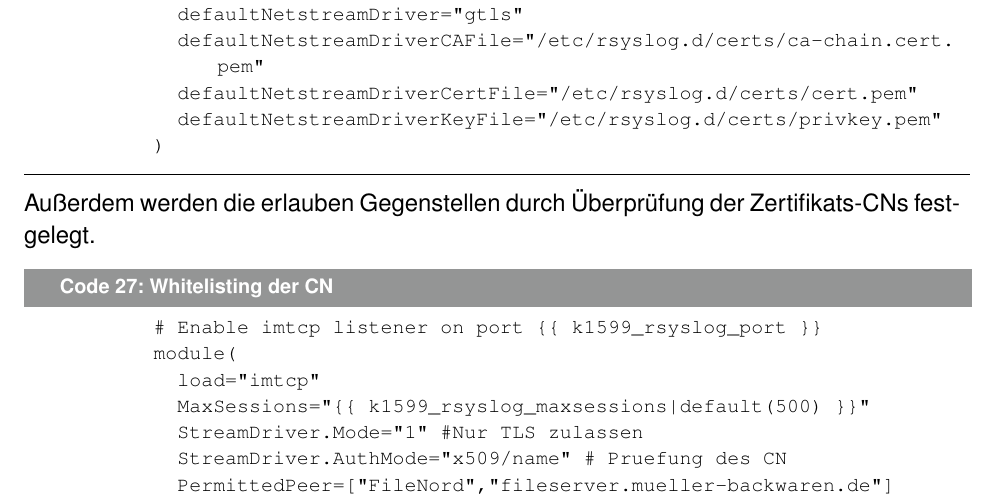
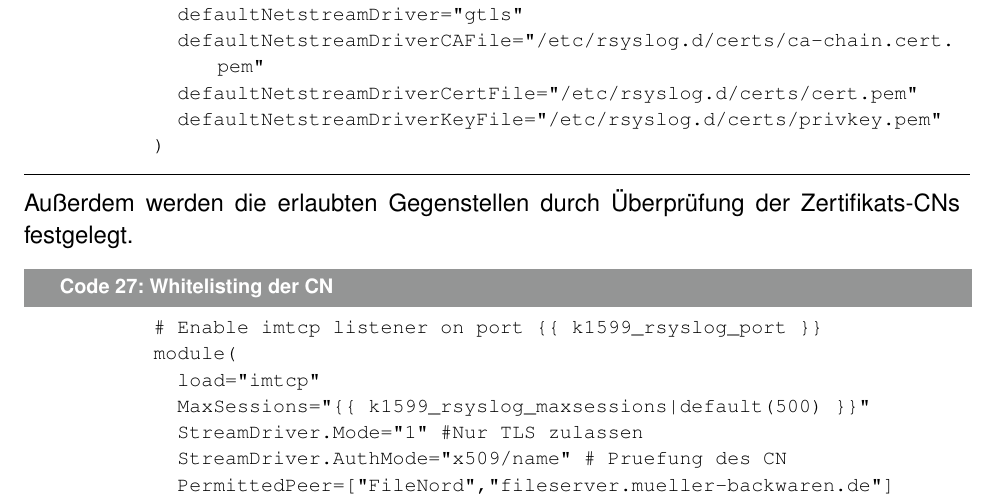
Before and after one commit to mvw/Wilddiebe10, a LaTeX paper (docs/Projektdokumentation.tex): part of page 54 of 75, cut so that both start at the same text. Compiled offline with pdfLaTeX.

Commit message:
Rechtschreibkorrektur.

```diff
--- a/docs/Projektdokumentation.tex
+++ b/docs/Projektdokumentation.tex
@@ -1194,7 +1194,7 @@ Die Konfiguration wird über die beiden Ansible Rollen \textit{k1599\_rsyslog\_c
         )
 \end{lstlisting}
 
-Außerdem werden die erlauben Gegenstellen durch Überprüfung der Zertifikats-CNs festgelegt.
+Außerdem werden die erlaubten Gegenstellen durch Überprüfung der Zertifikats-CNs festgelegt.
 
 \begin{lstlisting}[label=code:syslog3,caption=Whitelisting der CN]
         # Enable imtcp listener on port {{ k1599_rsyslog_port }}
```
